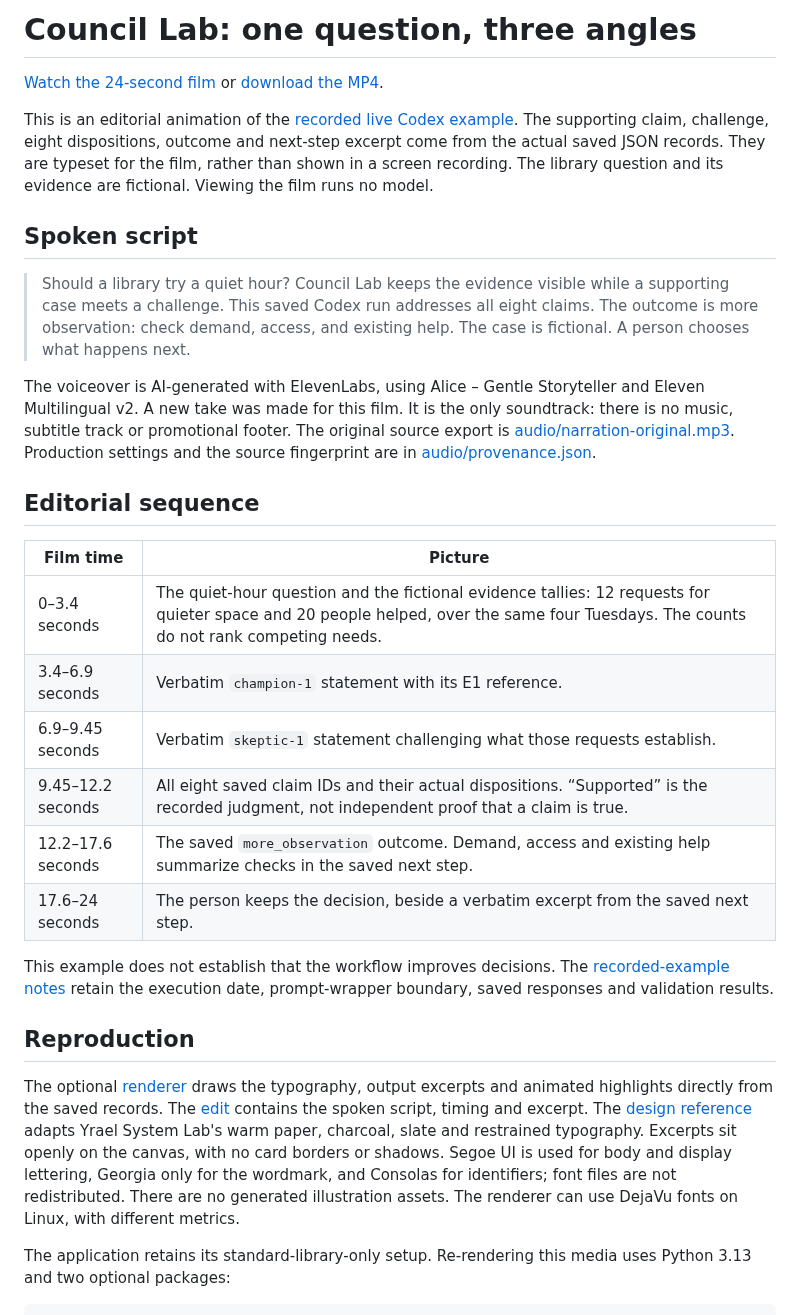
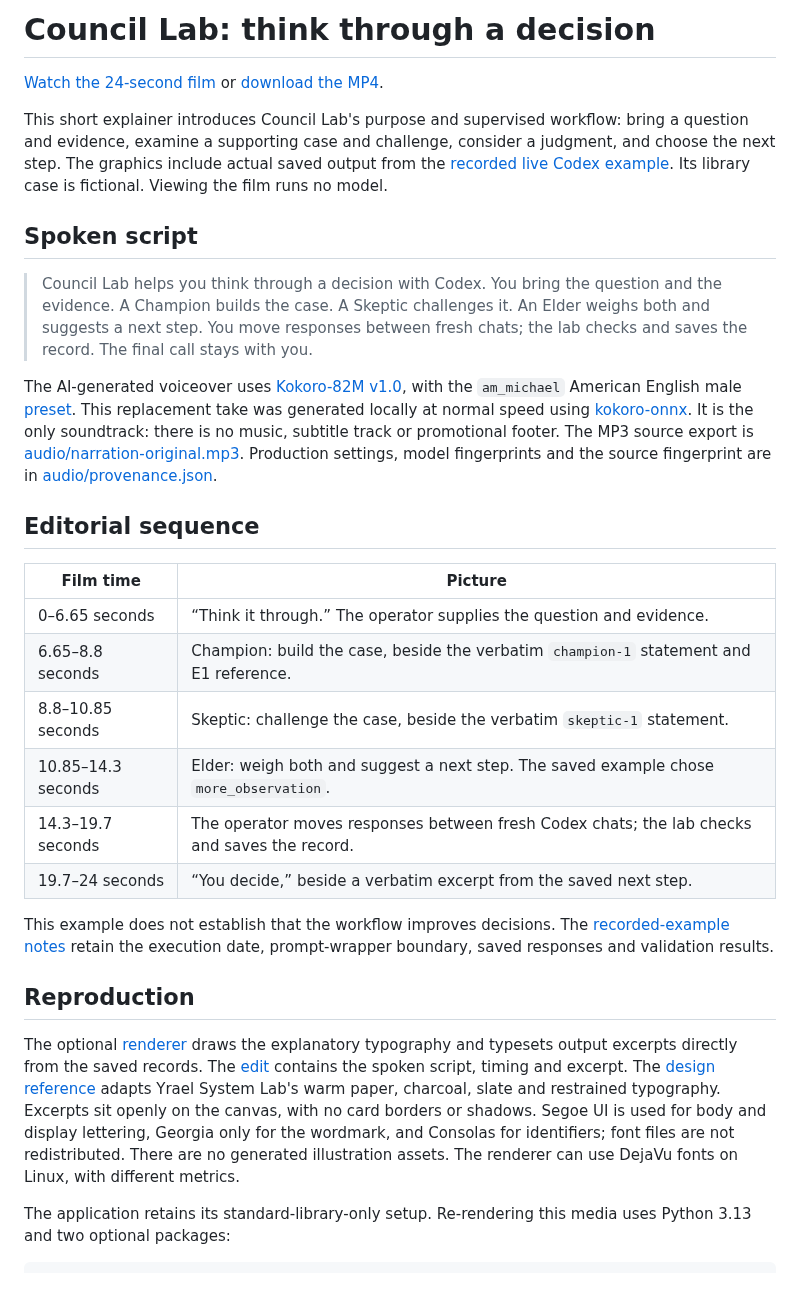
Before and after one commit to CaffJoe/council-lab, a Markdown page: media/README.md, the part around the change. Drawn GitHub-style; blank space fills up the shorter version.

Commit message:
Explain Council Lab with a new narrator and a broader story

```diff
--- a/media/README.md
+++ b/media/README.md
@@ -1,31 +1,31 @@
-# Council Lab: one question, three angles
+# Council Lab: think through a decision
 
 [Watch the 24-second film](https://github.com/user-attachments/assets/03b54ea1-a928-4901-b60c-4f5b30677313) or [download the MP4](council-lab-24s.mp4).
 
-This is an editorial animation of the [recorded live Codex example](../examples/recorded-live/README.md). The supporting claim, challenge, eight dispositions, outcome and next-step excerpt come from the actual saved JSON records. They are typeset for the film, rather than shown in a screen recording. The library question and its evidence are fictional. Viewing the film runs no model.
+This short explainer introduces Council Lab's purpose and supervised workflow: bring a question and evidence, examine a supporting case and challenge, consider a judgment, and choose the next step. The graphics include actual saved output from the [recorded live Codex example](../examples/recorded-live/README.md). Its library case is fictional. Viewing the film runs no model.
 
 ## Spoken script
 
-> Should a library try a quiet hour? Council Lab keeps the evidence visible while a supporting case meets a challenge. This saved Codex run addresses all eight claims. The outcome is more observation: check demand, access, and existing help. The case is fictional. A person chooses what happens next.
+> Council Lab helps you think through a decision with Codex. You bring the question and the evidence. A Champion builds the case. A Skeptic challenges it. An Elder weighs both and suggests a next step. You move responses between fresh chats; the lab checks and saves the record. The final call stays with you.
 
-The voiceover is AI-generated with ElevenLabs, using Alice – Gentle Storyteller and Eleven Multilingual v2. A new take was made for this film. It is the only soundtrack: there is no music, subtitle track or promotional footer. The original source export is [audio/narration-original.mp3](audio/narration-original.mp3). Production settings and the source fingerprint are in [audio/provenance.json](audio/provenance.json).
+The AI-generated voiceover uses [Kokoro-82M v1.0](https://huggingface.co/hexgrad/Kokoro-82M), with the `am_michael` American English male [preset](https://huggingface.co/hexgrad/Kokoro-82M/blob/main/VOICES.md). This replacement take was generated locally at normal speed using [kokoro-onnx](https://github.com/thewh1teagle/kokoro-onnx). It is the only soundtrack: there is no music, subtitle track or promotional footer. The MP3 source export is [audio/narration-original.mp3](audio/narration-original.mp3). Production settings, model fingerprints and the source fingerprint are in [audio/provenance.json](audio/provenance.json).
 
 ## Editorial sequence
 
 | Film time | Picture |
 | --- | --- |
-| 0–3.4 seconds | The quiet-hour question and the fictional evidence tallies: 12 requests for quieter space and 20 people helped, over the same four Tuesdays. The counts do not rank competing needs. |
-| 3.4–6.9 seconds | Verbatim `champion-1` statement with its E1 reference. |
-| 6.9–9.45 seconds | Verbatim `skeptic-1` statement challenging what those requests establish. |
-| 9.45–12.2 seconds | All eight saved claim IDs and their actual dispositions. “Supported” is the recorded judgment, not independent proof that a claim is true. |
-| 12.2–17.6 seconds | The saved `more_observation` outcome. Demand, access and existing help summarize checks in the saved next step. |
-| 17.6–24 seconds | The person keeps the decision, beside a verbatim excerpt from the saved next step. |
+| 0–6.65 seconds | “Think it through.” The operator supplies the question and evidence. |
+| 6.65–8.8 seconds | Champion: build the case, beside the verbatim `champion-1` statement and E1 reference. |
+| 8.8–10.85 seconds | Skeptic: challenge the case, beside the verbatim `skeptic-1` statement. |
+| 10.85–14.3 seconds | Elder: weigh both and suggest a next step. The saved example chose `more_observation`. |
+| 14.3–19.7 seconds | The operator moves responses between fresh Codex chats; the lab checks and saves the record. |
+| 19.7–24 seconds | “You decide,” beside a verbatim excerpt from the saved next step. |
 
 This example does not establish that the workflow improves decisions. The [recorded-example notes](../examples/recorded-live/README.md) retain the execution date, prompt-wrapper boundary, saved responses and validation results.
 
 ## Reproduction
 
-The optional [renderer](source/render.py) draws the typography, output excerpts and animated highlights directly from the saved records. The [edit](source/edit.json) contains the spoken script, timing and excerpt. The [design reference](source/design.json) adapts Yrael System Lab's warm paper, charcoal, slate and restrained typography. Excerpts sit openly on the canvas, with no card borders or shadows. Segoe UI is used for body and display lettering, Georgia only for the wordmark, and Consolas for identifiers; font files are not redistributed. There are no generated illustration assets. The renderer can use DejaVu fonts on Linux, with different metrics.
+The optional [renderer](source/render.py) draws the explanatory typography and typesets output excerpts directly from the saved records. The [edit](source/edit.json) contains the spoken script, timing and excerpt. The [design reference](source/design.json) adapts Yrael System Lab's warm paper, charcoal, slate and restrained typography. Excerpts sit openly on the canvas, with no card borders or shadows. Segoe UI is used for body and display lettering, Georgia only for the wordmark, and Consolas for identifiers; font files are not redistributed. There are no generated illustration assets. The renderer can use DejaVu fonts on Linux, with different metrics.
 
 The application retains its standard-library-only setup. Re-rendering this media uses Python 3.13 and two optional packages:
 
```
Also changed, not shown: README.md (+1 -1 lines), media/council-lab-poster.jpg, media/council-lab-storyboard.jpg, 7 other files.
